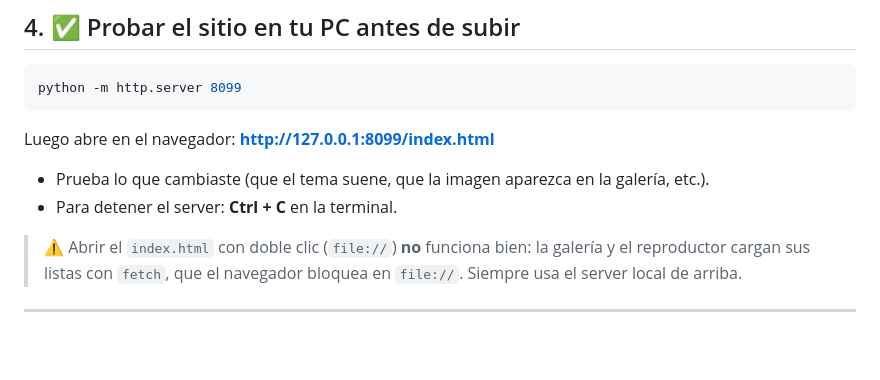
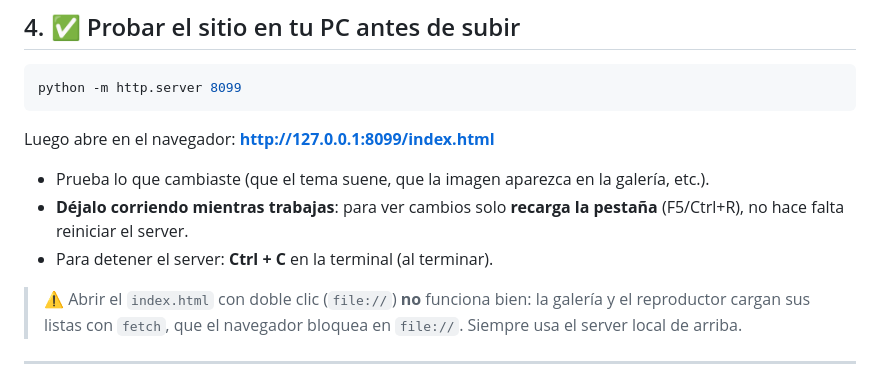
Before and after one commit to ELLokoAkrata/Esquizo-AI-Sitio-Web, a Markdown page: GUIA_SCRIPTS.md, the part around the change. Drawn GitHub-style; blank space fills up the shorter version.

````diff
--- a/GUIA_SCRIPTS.md
+++ b/GUIA_SCRIPTS.md
@@ -114,7 +114,8 @@ python -m http.server 8099
 ```
 Luego abre en el navegador: **http://127.0.0.1:8099/index.html**
 - Prueba lo que cambiaste (que el tema suene, que la imagen aparezca en la galería, etc.).
-- Para detener el server: **Ctrl + C** en la terminal.
+- **Déjalo corriendo mientras trabajas**: para ver cambios solo **recarga la pestaña** (F5/Ctrl+R), no hace falta reiniciar el server.
+- Para detener el server: **Ctrl + C** en la terminal (al terminar).
 
 > ⚠️ Abrir el `index.html` con doble clic (`file://`) **no** funciona bien: la galería y el reproductor cargan sus
 > listas con `fetch`, que el navegador bloquea en `file://`. Siempre usa el server local de arriba.
````
Also changed, not shown: AGENTS.md (+3 -0 lines).
